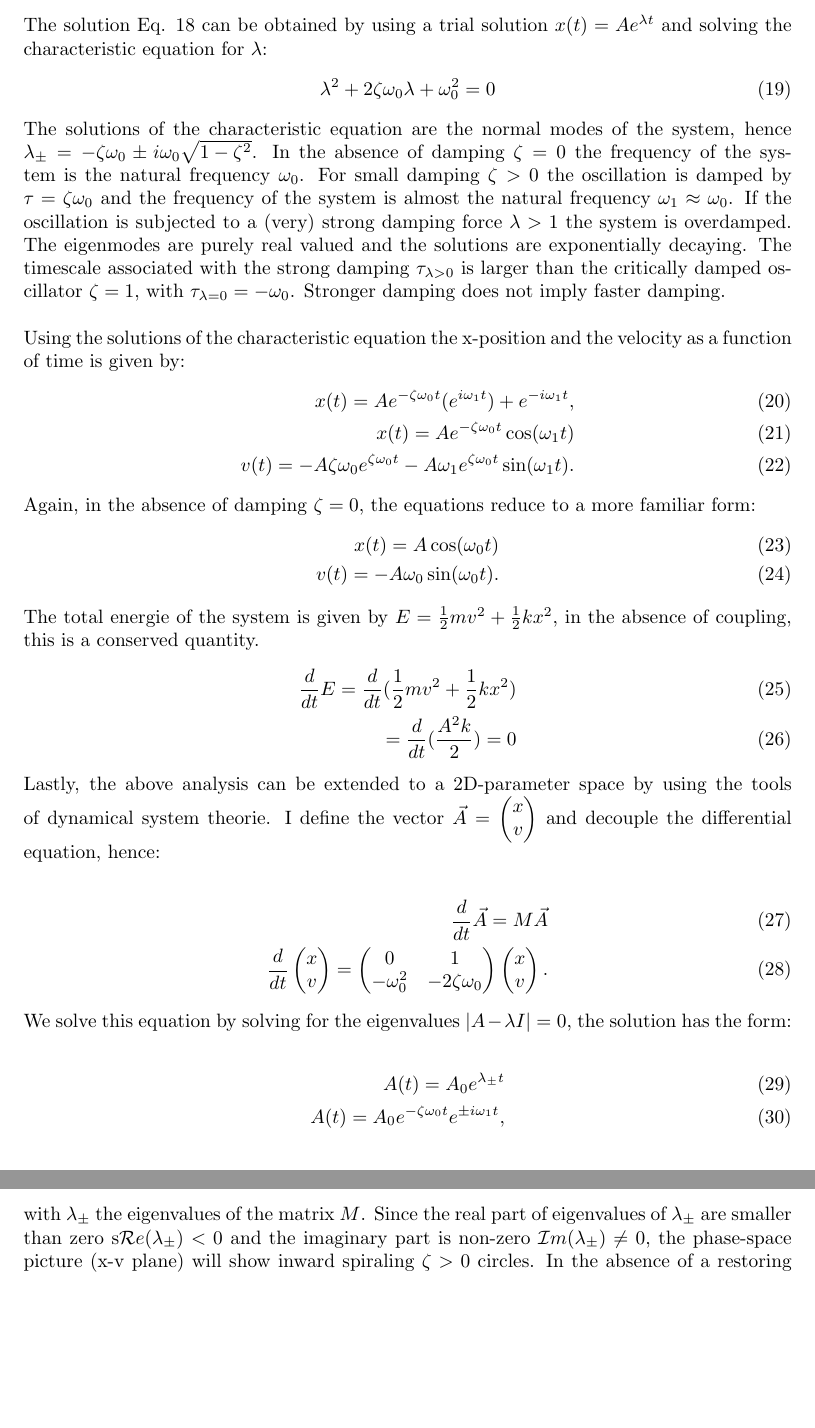
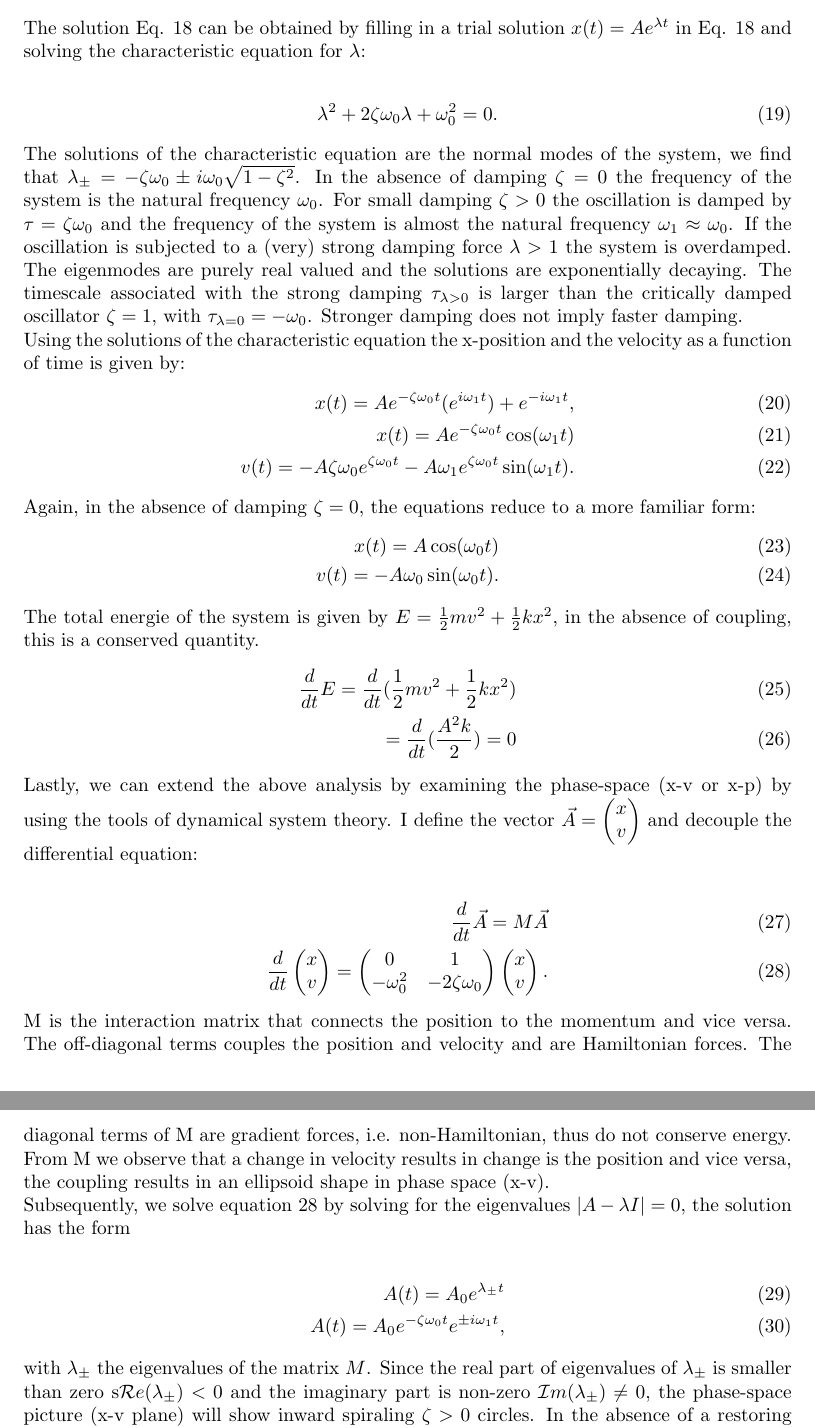
Before and after one commit to JBusink/Motion-Analysis-Manual, a LaTeX document (Motion_analysis_TA_manual/main.tex): two parts of pages 12 and 13 of 26, joined at a grey line, cut so that both start at the same text, the shorter picture padded with empty space. Compiled offline with pdfLaTeX.

Commit message:
Update text
added few lines of text and corrected some errors.

```diff
--- a/Motion_analysis_TA_manual/main.tex
+++ b/Motion_analysis_TA_manual/main.tex
@@ -215,11 +213,14 @@ In the absence of a driving force $A(t) = 0$, the EoM of the system is a damped
     \ddot{x} + 2\zeta\omega_0\dot{x} +\omega_0^2x = 0.
     \label{Eq. Force balance damping}
 \end{align}
-The solution Eq. \ref{Eq. Force balance damping} can be obtained by using a trial solution $x(t) = Ae^{\lambda t}$ and solving the characteristic equation for $\lambda$:
+
+The solution Eq. \ref{Eq. Force balance damping} can be obtained by filling in a trial solution $x(t) = Ae^{\lambda t}$ in Eq. \ref{Eq. Force balance damping} and solving the characteristic equation for $\lambda$:
+
 \begin{align}
-    \lambda^2 + 2\zeta\omega_0\lambda + \omega_0^2 = 0
+    \lambda^2 + 2\zeta\omega_0\lambda + \omega_0^2 = 0.
 \end{align}
-The solutions of the characteristic equation are the normal modes of the system, hence $\lambda_{\pm} = -\zeta\omega_0 \pm i\omega_0\sqrt{1-\zeta^2}$. In the absence of damping $\zeta = 0$ the frequency of the system is the natural frequency $\omega_0$. For small damping $\zeta>0$ the oscillation is damped by $\tau = \zeta \omega_0$ and the frequency of the system is almost the natural frequency $\omega_1 \approx \omega_0$. If the oscillation is subjected to a (very) strong damping force $\lambda > 1$ the system is overdamped. The eigenmodes are purely real valued and the solutions are exponentially decaying. The timescale associated with the strong damping $\tau_{\lambda>0}$ is larger than the critically damped oscillator $\zeta =1$, with $\tau_{\lambda=0} = -\omega_0$. Stronger damping does not imply faster damping.\\
+
+The solutions of the characteristic equation are the normal modes of the system, we find that $\lambda_{\pm} = -\zeta\omega_0 \pm i\omega_0\sqrt{1-\zeta^2}$. In the absence of damping $\zeta = 0$ the frequency of the system is the natural frequency $\omega_0$. For small damping $\zeta>0$ the oscillation is damped by $\tau = \zeta \omega_0$ and the frequency of the system is almost the natural frequency $\omega_1 \approx \omega_0$. If the oscillation is subjected to a (very) strong damping force $\lambda > 1$ the system is overdamped. The eigenmodes are purely real valued and the solutions are exponentially decaying. The timescale associated with the strong damping $\tau_{\lambda>0}$ is larger than the critically damped oscillator $\zeta =1$, with $\tau_{\lambda=0} = -\omega_0$. Stronger damping does not imply faster damping.
 
 Using the solutions of the characteristic equation the x-position and the velocity as a function of time is given by:
 \begin{align}
@@ -238,10 +239,10 @@ The total energie of the system is given by $E=\frac{1}{2}mv^2+\frac{1}{2}kx^2$,
     = \frac{d}{dt}(\frac{A^2 k}{2}) = 0
 \end{align}
 
-Lastly, the above analysis can be extended to a 2D-parameter space by using the tools of dynamical system theorie. I define the vector $\vec{A} = \begin{pmatrix}
+Lastly, we can extend the above analysis by examining the phase-space (x-v or x-p) by using the tools of dynamical system theory. I define the vector $\vec{A} = \begin{pmatrix}
     x\\
     v
-\end{pmatrix}$ and decouple the differential equation, hence:
+\end{pmatrix}$ and decouple the differential equation:
 
 \begin{align}
     \frac{d}{dt}\vec{A} = M\vec{A} & \\
@@ -256,15 +257,19 @@ Lastly, the above analysis can be extended to a 2D-parameter space by using the
         x\\
         v
     \end{pmatrix}.
+    \label{Eq. damping matrix}
 \end{align}
-We solve this equation by solving for the eigenvalues $|A-\lambda I| = 0$, the solution has the form:
+M is the interaction matrix that connects the position to the momentum and vice versa. The off-diagonal terms couples the position and velocity and are Hamiltonian forces. The diagonal terms of M are gradient forces, i.e. non-Hamiltonian, thus do not conserve energy. From M we observe that a change in velocity results in change is the position and vice versa, the coupling results in an ellipsoid shape in phase space (x-v).
+
+Subsequently, we solve equation \ref{Eq. damping matrix} by solving for the eigenvalues $|A-\lambda I| = 0$, the solution has the form
 
 \begin{align}
     A(t) = A_0 e^{\lambda_{\pm}t} & \\
     A(t) = A_0 e^{-\zeta \omega_0 t}e^{\pm i\omega_1 t},
 \end{align}
+
 with $\lambda_{\pm}$ the eigenvalues of the matrix $M$.
-Since the real part of eigenvalues of $\lambda_{\pm}$ are smaller than zero s$\mathcal{R}e(\lambda_{\pm}) < 0 $ and the imaginary part is non-zero $\mathcal{I}m(\lambda_{\pm})\neq 0$, the phase-space picture (x-v plane) will show inward spiraling $\zeta>0$ circles. In the absence of a restoring force $c = 0$, the phase space plot is a perfect circle that shows that the position and the velocity of the harmonic oscillator are coupled.
+Since the real part of eigenvalues of $\lambda_{\pm}$ is smaller than zero s$\mathcal{R}e(\lambda_{\pm}) < 0 $ and the imaginary part is non-zero $\mathcal{I}m(\lambda_{\pm})\neq 0$, the phase-space picture (x-v plane) will show inward spiraling $\zeta>0$ circles. In the absence of a restoring force $c = 0$, the phase space plot is a perfect circle that shows that the position and the velocity of the harmonic oscillator are coupled.
 
 An equivalent analysis can be done in a simple (damped) pendulum, in that case the interpretation is simple: the phase diagram shows the transfer of potential energy to kinetic energy and vice versa. A similar argument can be made here.
 
```
Also changed, not shown: Motion_analysis_TA_manual/main.pdf, Motion_analysis_TA_manual/main.tex (16 more changed lines), 6 other files.
